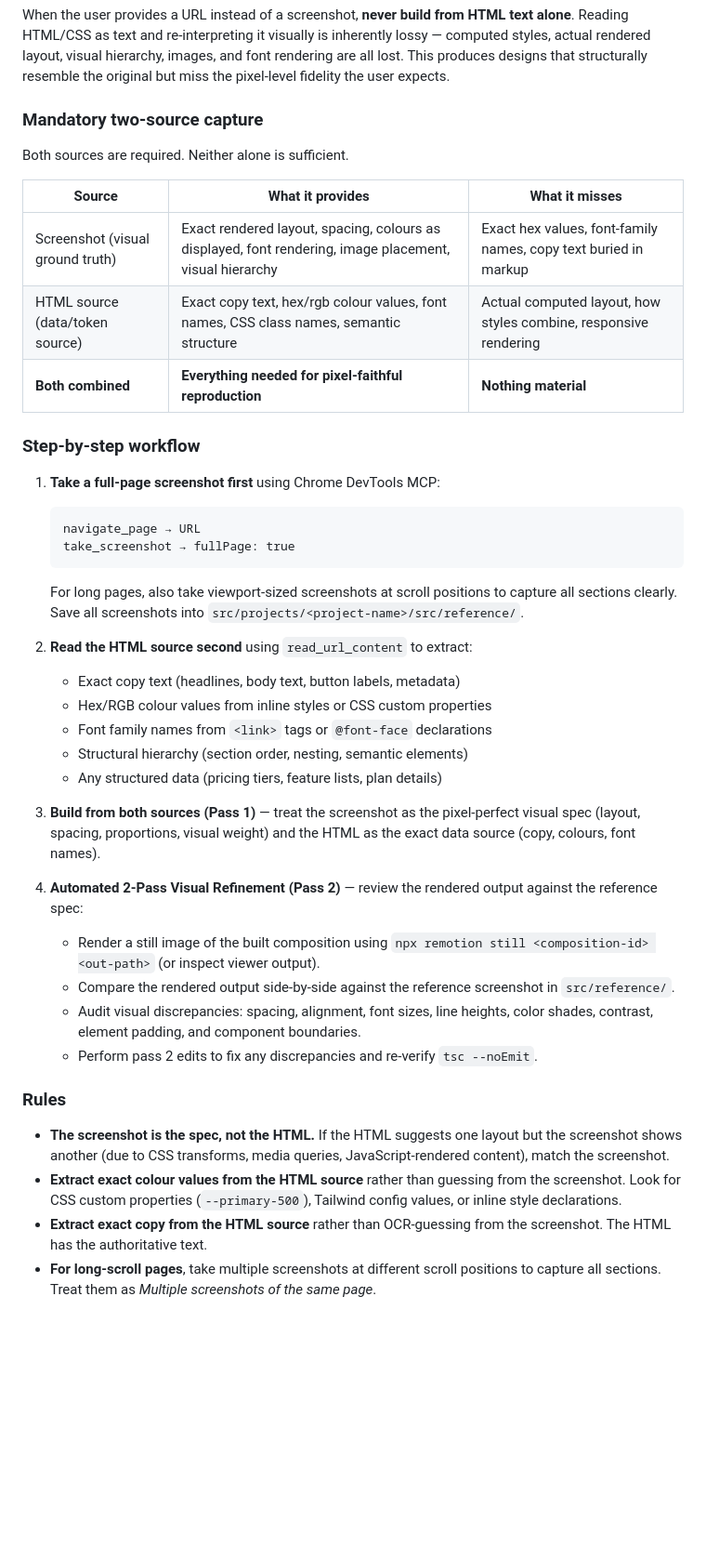
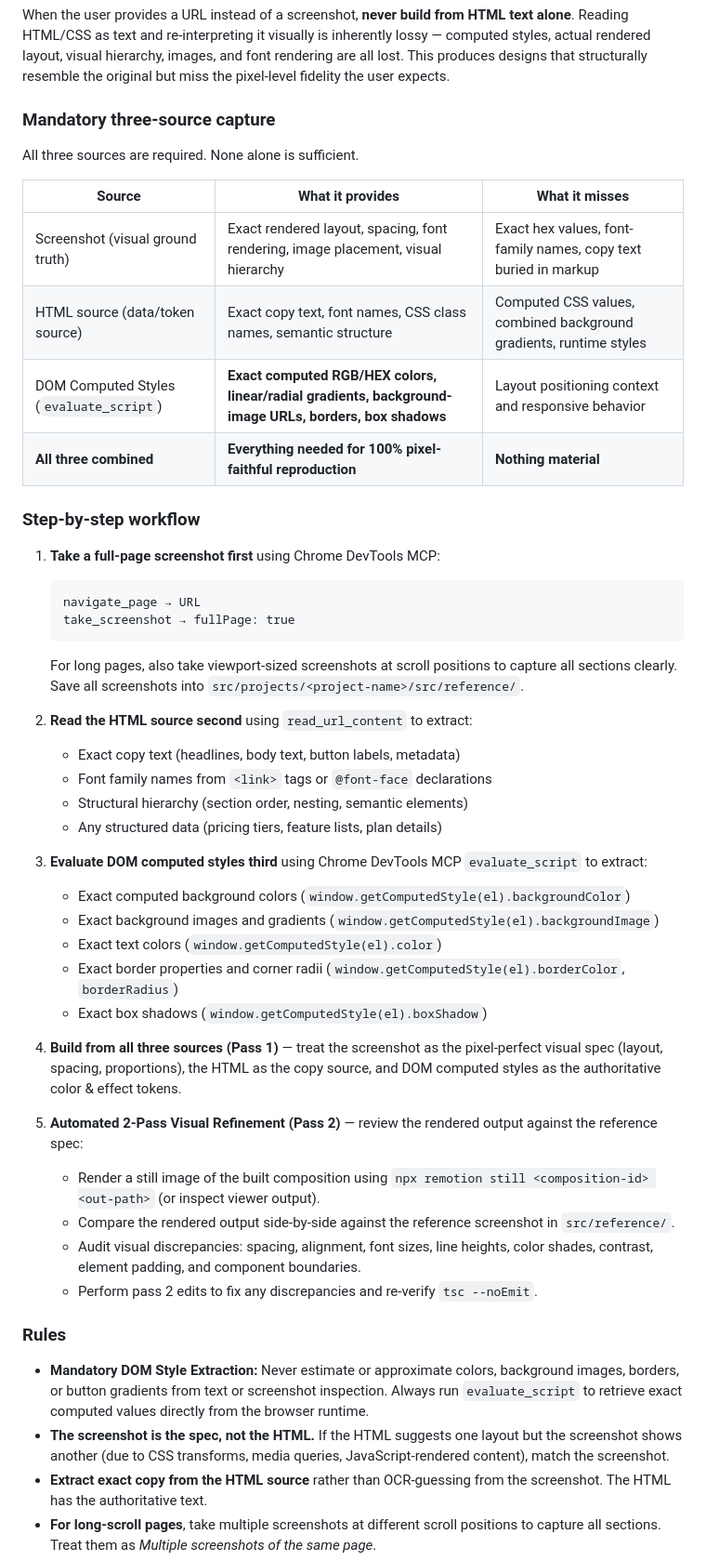
Before and after one commit to asifakhtar98/figma-remotion-studio-agent, a Markdown page: AGENTS.md, the part around the change. Shown at 93% size. GitHub-like rendering; blank space fills up the shorter version.

Commit message:
docs: upgrade URL design specification to 3-source capture with mandatory DOM computed style evaluation

```diff
--- a/AGENTS.md
+++ b/AGENTS.md
@@ -166,15 +166,16 @@ https://images.unsplash.com/photo-<ID>?w=<WIDTH>&h=<HEIGHT>&fit=crop&q=80
 
 When the user provides a URL instead of a screenshot, **never build from HTML text alone**. Reading HTML/CSS as text and re-interpreting it visually is inherently lossy — computed styles, actual rendered layout, visual hierarchy, images, and font rendering are all lost. This produces designs that structurally resemble the original but miss the pixel-level fidelity the user expects.
 
-### Mandatory two-source capture
+### Mandatory three-source capture
 
-Both sources are required. Neither alone is sufficient.
+All three sources are required. None alone is sufficient.
 
 | Source | What it provides | What it misses |
 |---|---|---|
-| Screenshot (visual ground truth) | Exact rendered layout, spacing, colours as displayed, font rendering, image placement, visual hierarchy | Exact hex values, font-family names, copy text buried in markup |
-| HTML source (data/token source) | Exact copy text, hex/rgb colour values, font names, CSS class names, semantic structure | Actual computed layout, how styles combine, responsive rendering |
-| **Both combined** | **Everything needed for pixel-faithful reproduction** | **Nothing material** |
+| Screenshot (visual ground truth) | Exact rendered layout, spacing, font rendering, image placement, visual hierarchy | Exact hex values, font-family names, copy text buried in markup |
+| HTML source (data/token source) | Exact copy text, font names, CSS class names, semantic structure | Computed CSS values, combined background gradients, runtime styles |
+| DOM Computed Styles (`evaluate_script`) | **Exact computed RGB/HEX colors, linear/radial gradients, background-image URLs, borders, box shadows** | Layout positioning context and responsive behavior |
+| **All three combined** | **Everything needed for 100% pixel-faithful reproduction** | **Nothing material** |
 
 ### Step-by-step workflow
 
@@ -187,14 +188,20 @@ Both sources are required. Neither alone is sufficient.
 
 2. **Read the HTML source second** using `read_url_content` to extract:
    - Exact copy text (headlines, body text, button labels, metadata)
-   - Hex/RGB colour values from inline styles or CSS custom properties
    - Font family names from `<link>` tags or `@font-face` declarations
    - Structural hierarchy (section order, nesting, semantic elements)
    - Any structured data (pricing tiers, feature lists, plan details)
 
-3. **Build from both sources (Pass 1)** — treat the screenshot as the pixel-perfect visual spec (layout, spacing, proportions, visual weight) and the HTML as the exact data source (copy, colours, font names).
+3. **Evaluate DOM computed styles third** using Chrome DevTools MCP `evaluate_script` to extract:
+   - Exact computed background colors (`window.getComputedStyle(el).backgroundColor`)
+   - Exact background images and gradients (`window.getComputedStyle(el).backgroundImage`)
+   - Exact text colors (`window.getComputedStyle(el).color`)
+   - Exact border properties and corner radii (`window.getComputedStyle(el).borderColor`, `borderRadius`)
+   - Exact box shadows (`window.getComputedStyle(el).boxShadow`)
 
-4. **Automated 2-Pass Visual Refinement (Pass 2)** — review the rendered output against the reference spec:
+4. **Build from all three sources (Pass 1)** — treat the screenshot as the pixel-perfect visual spec (layout, spacing, proportions), the HTML as the copy source, and DOM computed styles as the authoritative color & effect tokens.
+
+5. **Automated 2-Pass Visual Refinement (Pass 2)** — review the rendered output against the reference spec:
    - Render a still image of the built composition using `npx remotion still <composition-id> <out-path>` (or inspect viewer output).
    - Compare the rendered output side-by-side against the reference screenshot in `src/reference/`.
    - Audit visual discrepancies: spacing, alignment, font sizes, line heights, color shades, contrast, element padding, and component boundaries.
@@ -202,8 +209,8 @@ Both sources are required. Neither alone is sufficient.
 
 ### Rules
 
+- **Mandatory DOM Style Extraction:** Never estimate or approximate colors, background images, borders, or button gradients from text or screenshot inspection. Always run `evaluate_script` to retrieve exact computed values directly from the browser runtime.
 - **The screenshot is the spec, not the HTML.** If the HTML suggests one layout but the screenshot shows another (due to CSS transforms, media queries, JavaScript-rendered content), match the screenshot.
-- **Extract exact colour values from the HTML source** rather than guessing from the screenshot. Look for CSS custom properties (`--primary-500`), Tailwind config values, or inline style declarations.
 - **Extract exact copy from the HTML source** rather than OCR-guessing from the screenshot. The HTML has the authoritative text.
 - **For long-scroll pages**, take multiple screenshots at different scroll positions to capture all sections. Treat them as *Multiple screenshots of the same page*.
 - **If Chrome DevTools MCP is unavailable**, tell the user: "I can get a much better result if you send me a screenshot of this page. Without one, I'll build from the HTML structure alone, which may miss visual details." Then proceed with HTML-only as a fallback, but flag reduced fidelity in the summary.
```
